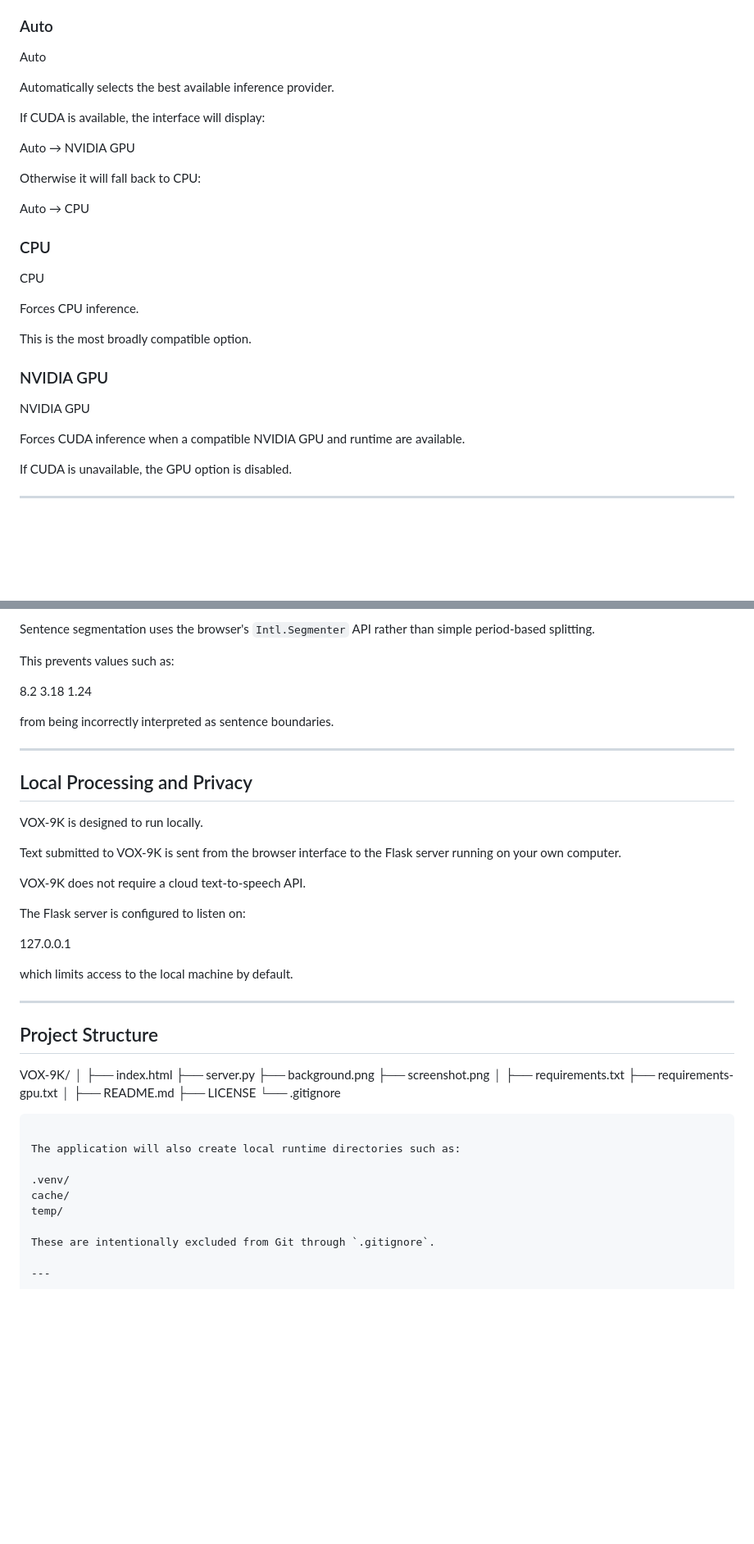
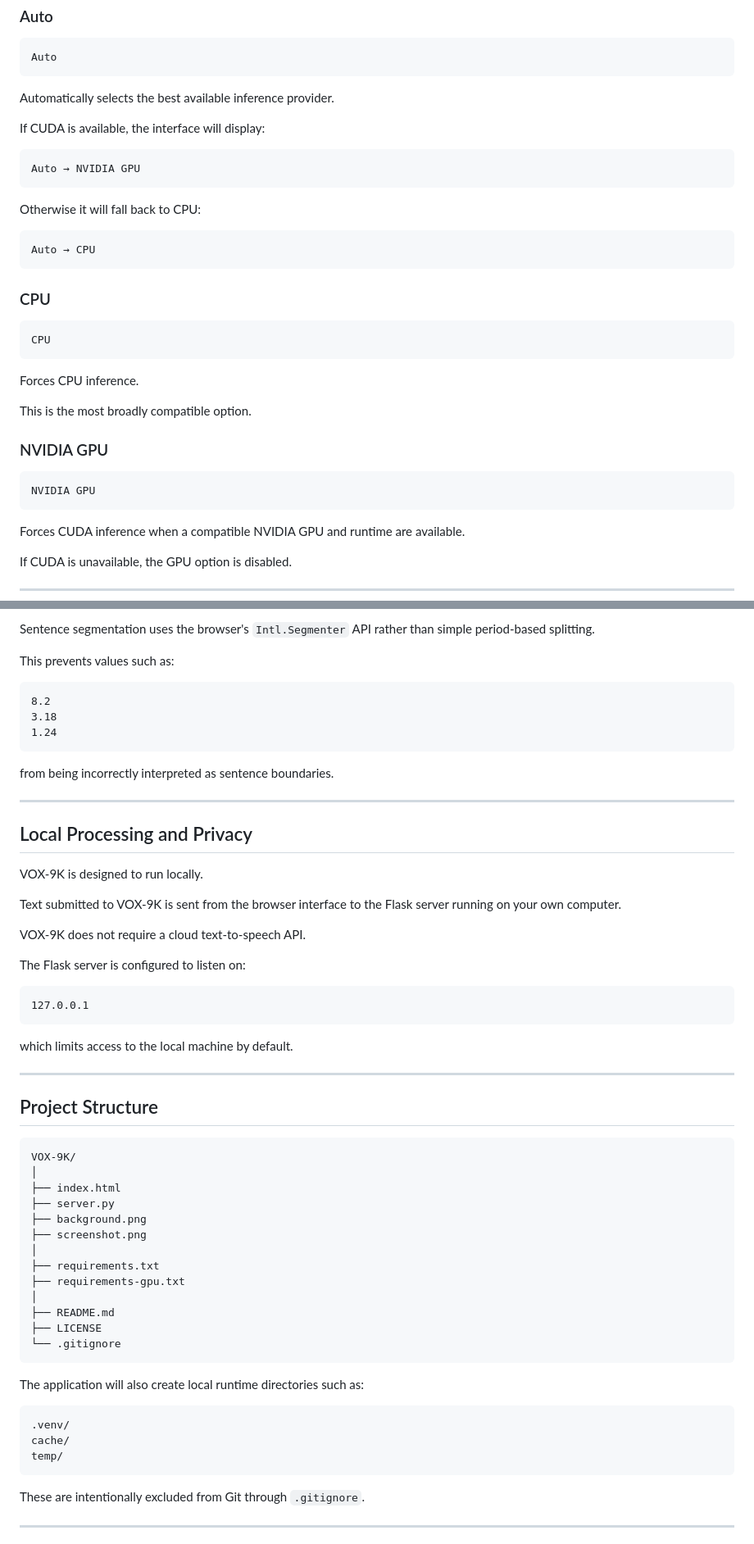
Before and after one commit to DSTELZNER1337/VOX-9K, a Markdown page: README.md, 2 parts joined by grey strips. Shown at 82% size. Rendered like a GitHub page; blank space fills up the shorter version.

Commit message:
Fix README formatting

````diff
--- a/README.md
+++ b/README.md
@@ -164,18 +191,25 @@ VOX-9K provides three compute options.
 Auto
+```
 
 Automatically selects the best available inference provider.
 
 If CUDA is available, the interface will display:
 
+```text
 Auto → NVIDIA GPU
+```
 
 Otherwise it will fall back to CPU:
 
+```text
 Auto → CPU
+```
 
 ### CPU
 
+```text
 CPU
+```
 
 Forces CPU inference.
 
@@ -183,7 +217,9 @@ This is the most broadly compatible option.
 
 ### NVIDIA GPU
 
+```text
 NVIDIA GPU
+```
 
 Forces CUDA inference when a compatible NVIDIA GPU and runtime are available.
 
@@ -288,9 +328,11 @@ Sentence segmentation uses the browser's `Intl.Segmenter` API rather than simple
 
 This prevents values such as:
 
+```text
 8.2
 3.18
 1.24
+```
 
 from being incorrectly interpreted as sentence boundaries.
 
@@ -306,7 +348,9 @@ VOX-9K does not require a cloud text-to-speech API.
 
 The Flask server is configured to listen on:
 
+```text
 127.0.0.1
+```
 
 which limits access to the local machine by default.
 
@@ -314,6 +358,7 @@ which limits access to the local machine by default.
 
 ## Project Structure
 
+```text
 VOX-9K/
 │
 ├── index.html
@@ -331,9 +376,11 @@ VOX-9K/
 
 The application will also create local runtime directories such as:
 
+```text
 .venv/
 cache/
 temp/
+```
 
 These are intentionally excluded from Git through `.gitignore`.
 
````
Also changed, not shown: other parts of README.md (+33 -0 lines).
